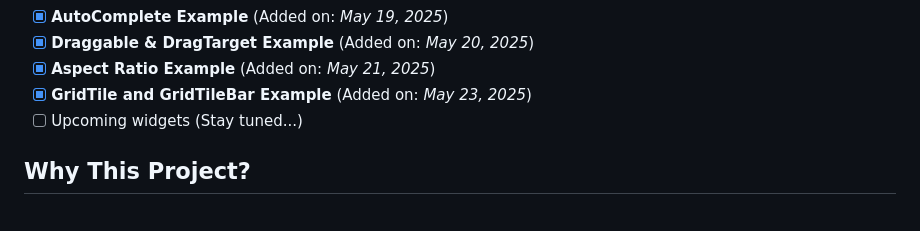
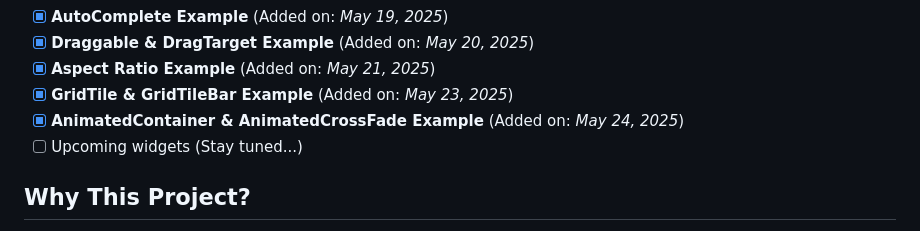
Before and after one commit to Shehryar-dev/unique_widgets, a Markdown page: README.md, the part around the change. Rendered like a GitHub page.

```diff
--- a/README.md
+++ b/README.md
@@ -57,7 +57,8 @@ I created this project to enhance my Flutter skills by practicing advanced and u
 - [x] **AutoComplete Example** (Added on: *May 19, 2025*)
 - [x] **Draggable & DragTarget Example** (Added on: *May 20, 2025*)
 - [x] **Aspect Ratio Example** (Added on: *May 21, 2025*)
-- [x] **GridTile and GridTileBar Example** (Added on: *May 23, 2025*)
+- [x] **GridTile & GridTileBar Example** (Added on: *May 23, 2025*)
+- [x] **AnimatedContainer & AnimatedCrossFade Example** (Added on: *May 24, 2025*)
 - [ ] Upcoming widgets (Stay tuned...)
 
 ## Why This Project?
```
